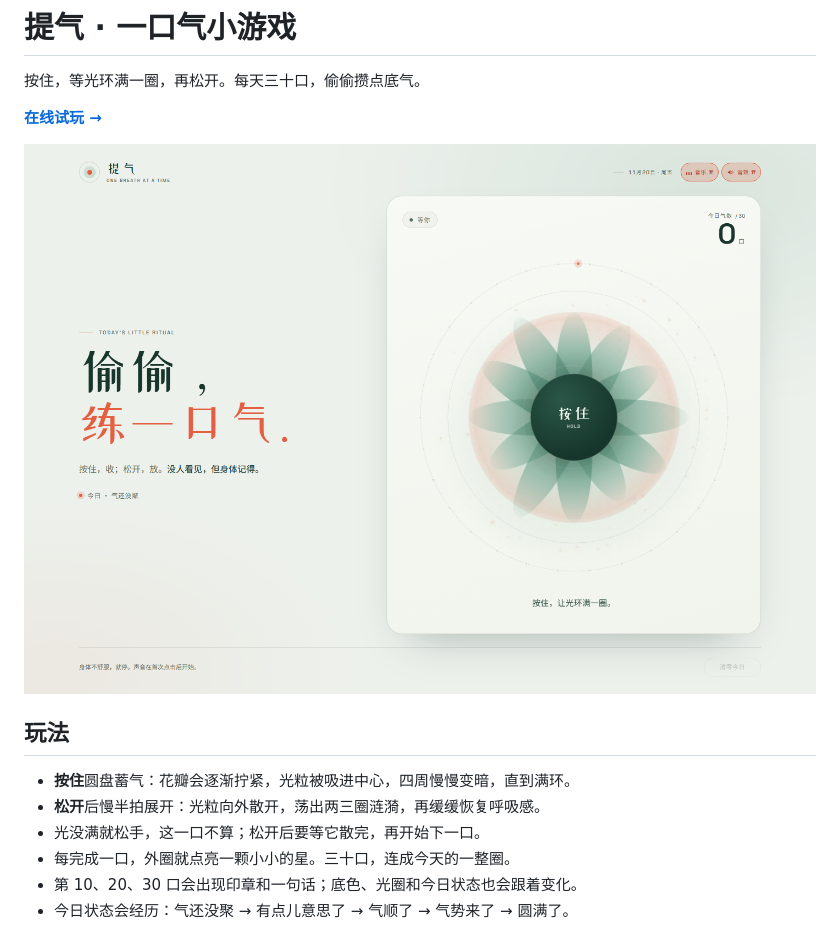
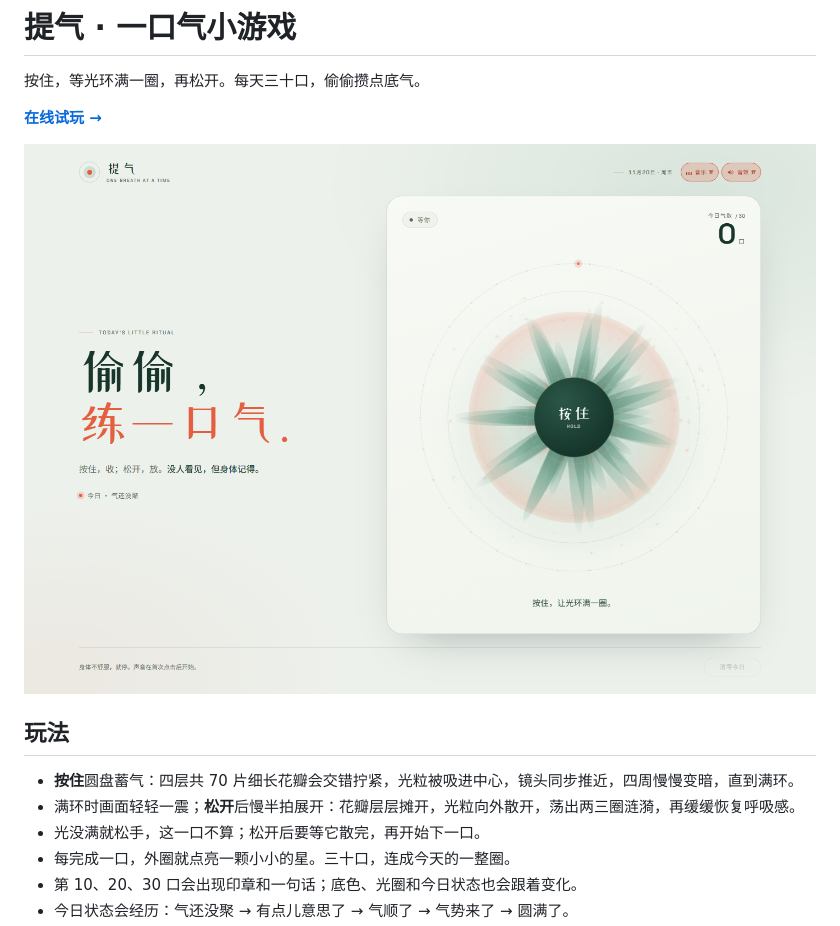
Before and after one commit to Humanv/kegel-exercise, a Markdown page: README.md, the part around the change. Drawn GitHub-style; pictures changed too: preview.png.

```diff
--- a/README.md
+++ b/README.md
@@ -8,8 +8,8 @@
 
 ## 玩法
 
-- **按住**圆盘蓄气：花瓣会逐渐拧紧，光粒被吸进中心，四周慢慢变暗，直到满环。
-- **松开**后慢半拍展开：光粒向外散开，荡出两三圈涟漪，再缓缓恢复呼吸感。
+- **按住**圆盘蓄气：四层共 70 片细长花瓣会交错拧紧，光粒被吸进中心，镜头同步推近，四周慢慢变暗，直到满环。
+- 满环时画面轻轻一震；**松开**后慢半拍展开：花瓣层层摊开，光粒向外散开，荡出两三圈涟漪，再缓缓恢复呼吸感。
 - 光没满就松手，这一口不算；松开后要等它散完，再开始下一口。
 - 每完成一口，外圈就点亮一颗小小的星。三十口，连成今天的一整圈。
 - 第 10、20、30 口会出现印章和一句话；底色、光圈和今日状态也会跟着变化。
```
Also changed, not shown: 1 other file.
